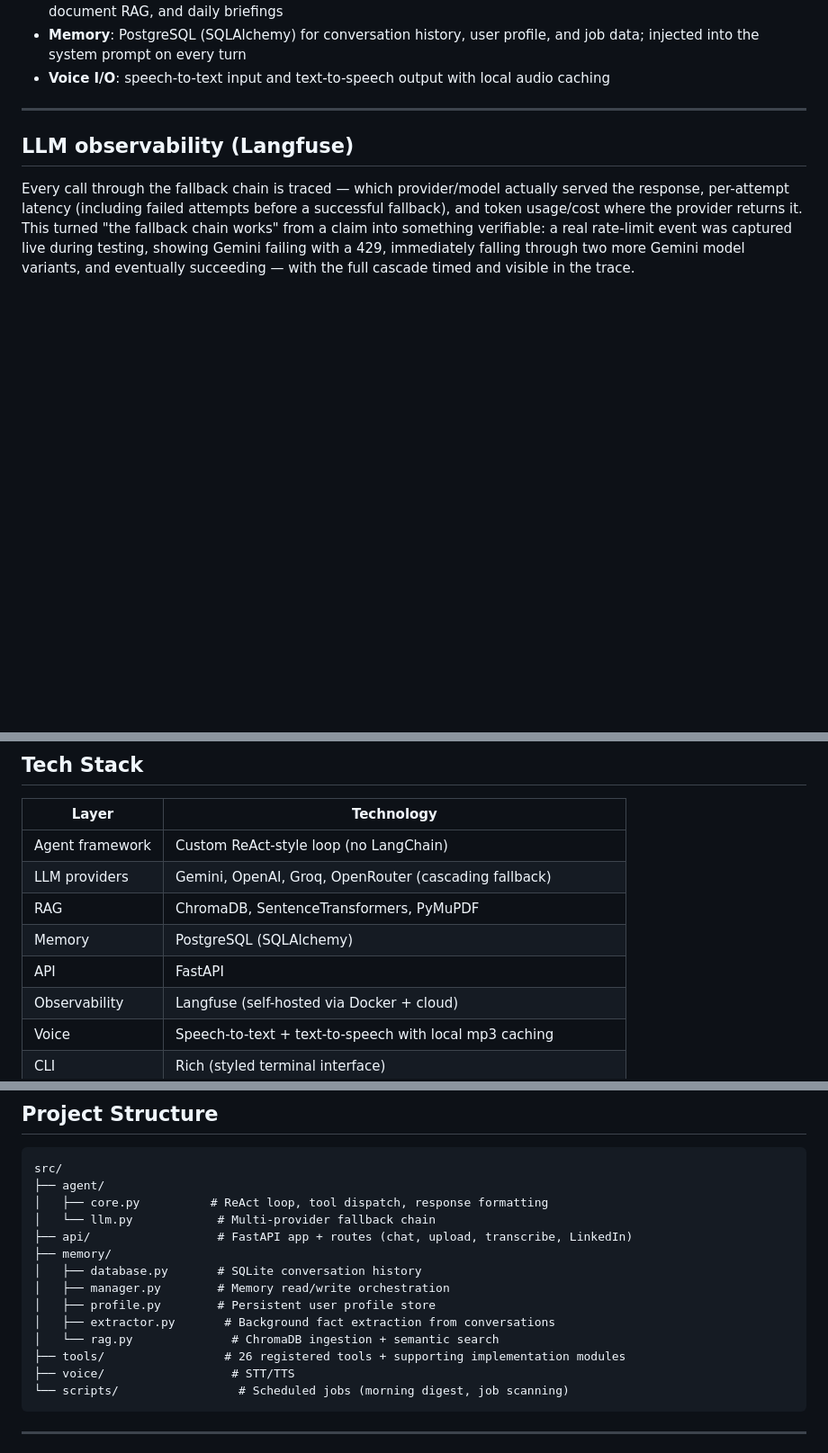
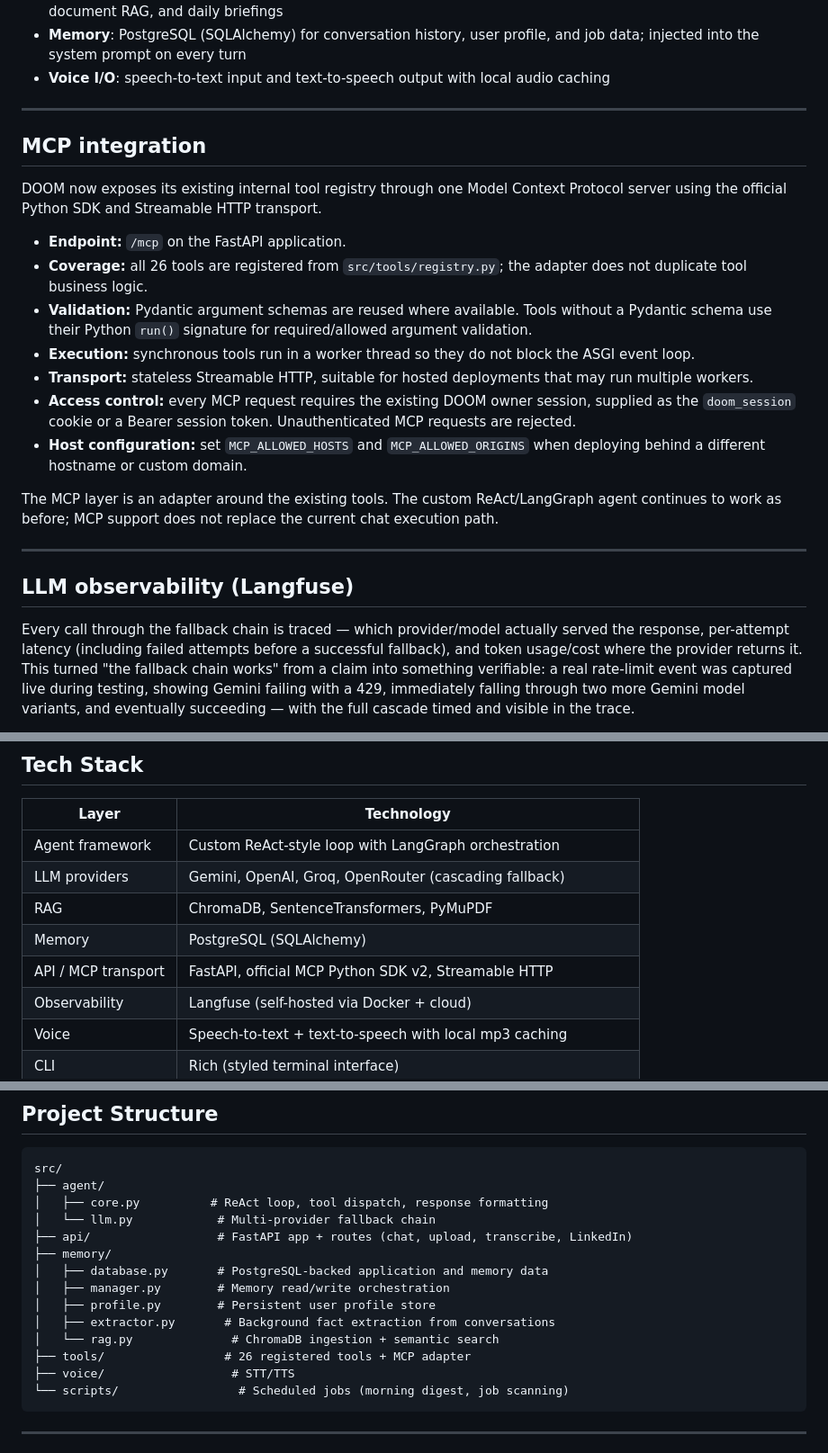
Before and after one commit to athuldev743-cp/DOOM, a Markdown page: README.md, 3 parts joined by grey strips. Shown at 90% size. Drawn GitHub-style; blank space fills up the shorter version.

Commit message:
Document MCP server integration and verified architecture

````diff
--- a/README.md
+++ b/README.md
@@ -34,6 +34,22 @@ Most "AI assistant" demos wrap a single LLM call with a chat UI. DOOM is built a
 - **Tool registry**: 26 active tools across job search, email, WhatsApp, contacts, reminders, PC automation, document RAG, and daily briefings
 - **Memory**: PostgreSQL (SQLAlchemy) for conversation history, user profile, and job data; injected into the system prompt on every turn
 - **Voice I/O**: speech-to-text input and text-to-speech output with local audio caching
+
+---
+
+## MCP integration
+
+DOOM now exposes its existing internal tool registry through one Model Context Protocol server using the official Python SDK and Streamable HTTP transport.
+
+- **Endpoint:** `/mcp` on the FastAPI application.
+- **Coverage:** all 26 tools are registered from `src/tools/registry.py`; the adapter does not duplicate tool business logic.
+- **Validation:** Pydantic argument schemas are reused where available. Tools without a Pydantic schema use their Python `run()` signature for required/allowed argument validation.
+- **Execution:** synchronous tools run in a worker thread so they do not block the ASGI event loop.
+- **Transport:** stateless Streamable HTTP, suitable for hosted deployments that may run multiple workers.
+- **Access control:** every MCP request requires the existing DOOM owner session, supplied as the `doom_session` cookie or a Bearer session token. Unauthenticated MCP requests are rejected.
+- **Host configuration:** set `MCP_ALLOWED_HOSTS` and `MCP_ALLOWED_ORIGINS` when deploying behind a different hostname or custom domain.
+
+The MCP layer is an adapter around the existing tools. The custom ReAct/LangGraph agent continues to work as before; MCP support does not replace the current chat execution path.
 
 ---
 
@@ -122,11 +138,11 @@ After a tool runs, its raw result is fed back to the LLM with explicit formattin
 
 | Layer | Technology |
 |---|---|
-| Agent framework | Custom ReAct-style loop (no LangChain) |
+| Agent framework | Custom ReAct-style loop with LangGraph orchestration |
 | LLM providers | Gemini, OpenAI, Groq, OpenRouter (cascading fallback) |
 | RAG | ChromaDB, SentenceTransformers, PyMuPDF |
 | Memory | PostgreSQL (SQLAlchemy) |
-| API | FastAPI |
+| API / MCP transport | FastAPI, official MCP Python SDK v2, Streamable HTTP |
 | Observability | Langfuse (self-hosted via Docker + cloud) |
 | Voice | Speech-to-text + text-to-speech with local mp3 caching |
 | CLI | Rich (styled terminal interface) |
@@ -179,12 +195,12 @@ src/
 │   └── llm.py            # Multi-provider fallback chain
 ├── api/                  # FastAPI app + routes (chat, upload, transcribe, LinkedIn)
 ├── memory/
-│   ├── database.py       # SQLite conversation history
+│   ├── database.py       # PostgreSQL-backed application and memory data
 │   ├── manager.py        # Memory read/write orchestration
 │   ├── profile.py        # Persistent user profile store
 │   ├── extractor.py       # Background fact extraction from conversations
 │   └── rag.py              # ChromaDB ingestion + semantic search
-├── tools/                 # 26 registered tools + supporting implementation modules
+├── tools/                 # 26 registered tools + MCP adapter
 ├── voice/                  # STT/TTS
 └── scripts/                 # Scheduled jobs (morning digest, job scanning)
 ```
````
